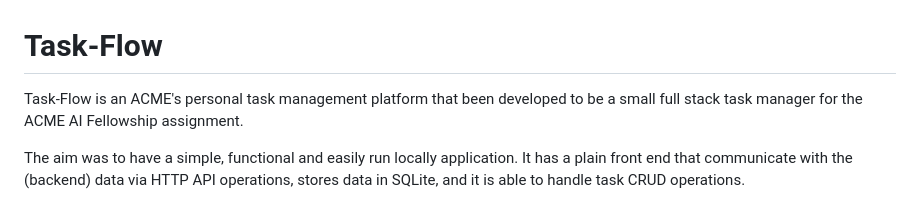
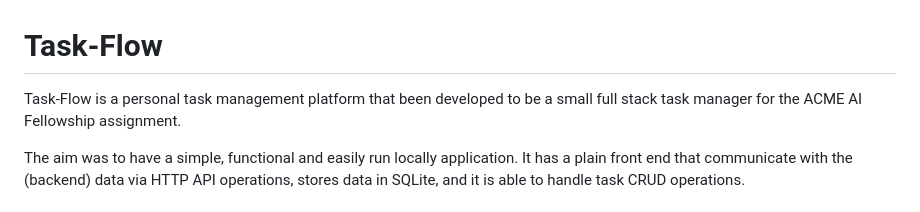
Before and after one commit to AhnafZ778/Task-Flow-Ahnaf, a Markdown page: README.md, the part around the change. GitHub-like rendering.

Commit message:
Fix project description in README.md
Corrected the description of the Task-Flow project.

```diff
--- a/README.md
+++ b/README.md
@@ -1,6 +1,6 @@
 # Task-Flow
 
-Task-Flow is an ACME's personal task management platform that been developed to be a small full stack task manager for the ACME AI Fellowship assignment.
+Task-Flow is a personal task management platform that been developed to be a small full stack task manager for the ACME AI Fellowship assignment.
 
 The aim was to have a simple, functional and easily run locally application. It has a plain front end that communicate with the (backend) data via HTTP API operations, stores data in SQLite, and it is able to handle task CRUD operations.
 
```
